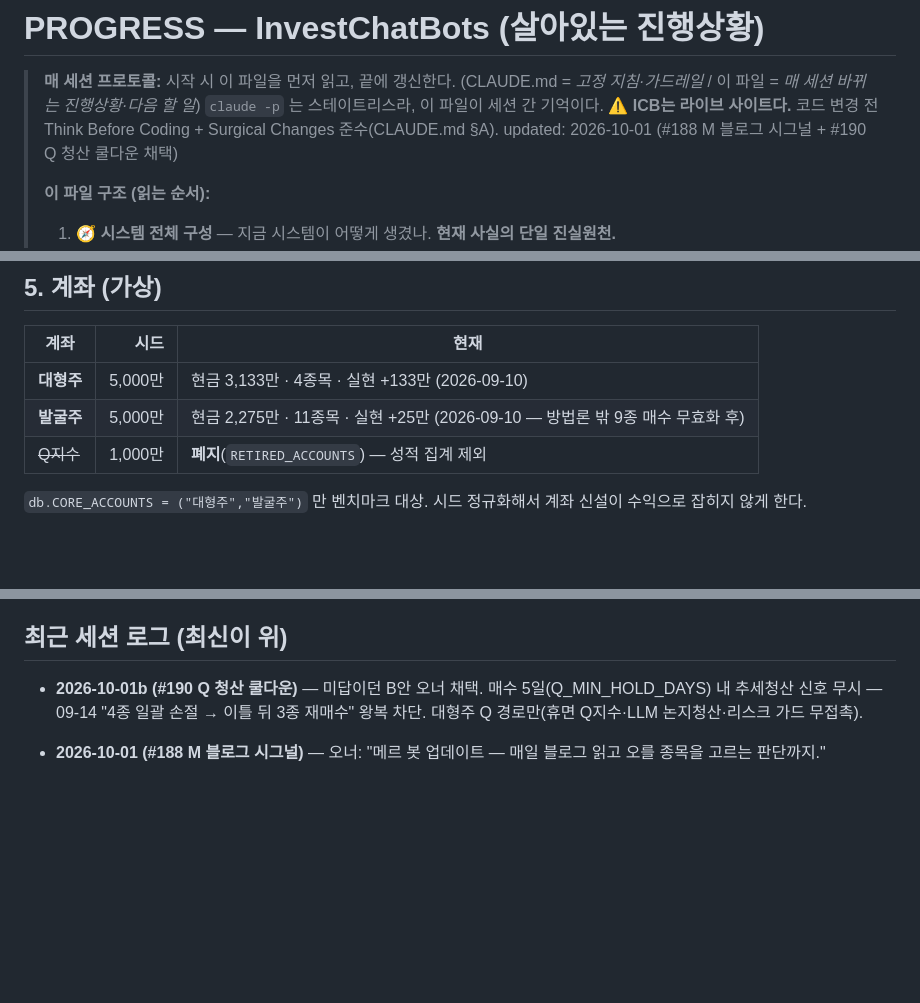
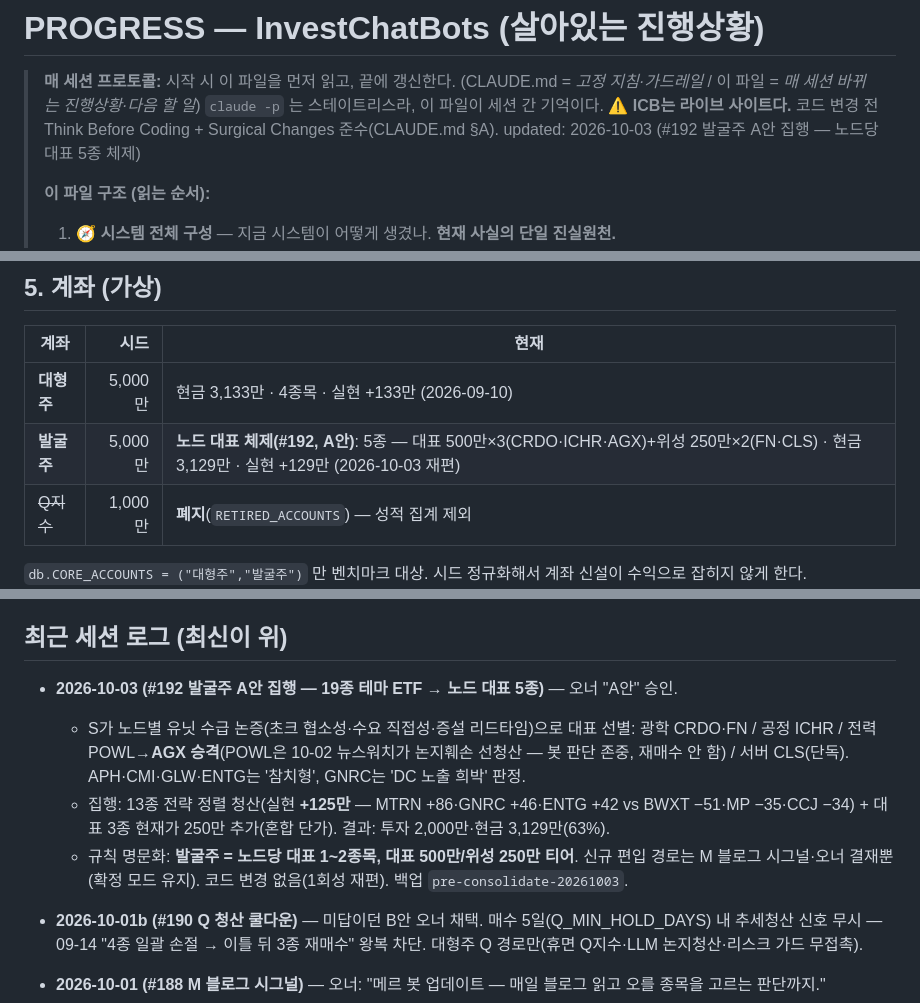
Before and after one commit to 0921sean/InvestChatBots, a Markdown page: PROGRESS.md, 3 parts joined by grey strips. Rendered like a GitHub page; blank space fills up the shorter version.

Commit message:
[Docs/#192] 발굴주 A안 집행 기록 — 노드당 대표 5종 체제(13종 청산·3종 티어업)
Co-Authored-By: Claude Fable 5 <noreply@anthropic.com>
Claude-Session: https://claude.ai/code/session_0186qbgT6ao85DCAeDdcv1oU

```diff
--- a/PROGRESS.md
+++ b/PROGRESS.md
@@ -4,7 +4,7 @@
 > (CLAUDE.md = *고정 지침·가드레일* / 이 파일 = *매 세션 바뀌는 진행상황·다음 할 일*)
 > `claude -p` 는 스테이트리스라, 이 파일이 세션 간 기억이다.
 > ⚠️ **ICB는 라이브 사이트다.** 코드 변경 전 Think Before Coding + Surgical Changes 준수(CLAUDE.md §A).
-> updated: 2026-10-01 (#188 M 블로그 시그널 + #190 Q 청산 쿨다운 채택)
+> updated: 2026-10-03 (#192 발굴주 A안 집행 — 노드당 대표 5종 체제)
 >
 > **이 파일 구조 (읽는 순서):**
 > 1. **🧭 시스템 전체 구성** — 지금 시스템이 어떻게 생겼나. **현재 사실의 단일 진실원천.**
@@ -85,7 +85,7 @@ LLM = `claude` CLI 서브프로세스 (구독 토큰 버킷 — 크레딧 과금
 | 계좌 | 시드 | 현재 |
 |---|---:|---|
 | **대형주** | 5,000만 | 현금 3,133만 · 4종목 · 실현 +133만 (2026-09-10) |
-| **발굴주** | 5,000만 | 현금 2,275만 · 11종목 · 실현 +25만 (2026-09-10 — 방법론 밖 9종 매수 무효화 후) |
+| **발굴주** | 5,000만 | **노드 대표 체제(#192, A안)**: 5종 — 대표 500만×3(CRDO·ICHR·AGX)+위성 250만×2(FN·CLS) · 현금 3,129만 · 실현 +129만 (2026-10-03 재편) |
 | ~~Q지수~~ | 1,000만 | **폐지**(`RETIRED_ACCOUNTS`) — 성적 집계 제외 |
 
 `db.CORE_ACCOUNTS = ("대형주","발굴주")` 만 벤치마크 대상. 시드 정규화해서 계좌 신설이 수익으로 잡히지 않게 한다.
@@ -315,6 +315,10 @@ LLM = `claude` CLI 서브프로세스 (구독 토큰 버킷 — 크레딧 과금
 - 인증 강화(2FA/IP제한) — 실계좌 전 필수.
 
 ## 최근 세션 로그 (최신이 위)
+- **2026-10-03 (#192 발굴주 A안 집행 — 19종 테마 ETF → 노드 대표 5종)** — 오너 "A안" 승인.
+  - S가 노드별 유닛 수급 논증(초크 협소성·수요 직접성·증설 리드타임)으로 대표 선별: 광학 CRDO·FN / 공정 ICHR / 전력 POWL→**AGX 승격**(POWL은 10-02 뉴스워치가 논지훼손 선청산 — 봇 판단 존중, 재매수 안 함) / 서버 CLS(단독). APH·CMI·GLW·ENTG는 '참치형', GNRC는 'DC 노출 희박' 판정.
+  - 집행: 13종 전략 정렬 청산(실현 **+125만** — MTRN +86·GNRC +46·ENTG +42 vs BWXT −51·MP −35·CCJ −34) + 대표 3종 현재가 250만 추가(혼합 단가). 결과: 투자 2,000만·현금 3,129만(63%).
+  - 규칙 명문화: **발굴주 = 노드당 대표 1~2종목, 대표 500만/위성 250만 티어**. 신규 편입 경로는 M 블로그 시그널·오너 결재뿐(확정 모드 유지). 코드 변경 없음(1회성 재편). 백업 `pre-consolidate-20261003`.
 - **2026-10-01b (#190 Q 청산 쿨다운)** — 미답이던 B안 오너 채택. 매수 5일(Q_MIN_HOLD_DAYS) 내 추세청산 신호 무시 — 09-14 "4종 일괄 손절 → 이틀 뒤 3종 재매수" 왕복 차단. 대형주 Q 경로만(휴면 Q지수·LLM 논지청산·리스크 가드 무접촉).
 - **2026-10-01 (#188 M 블로그 시그널)** — 오너: "메르 봇 업데이트 — 매일 블로그 읽고 오를 종목을 고르는 판단까지."
   - `run_blog_stock_review()`: 하루 1회 sonnet 1콜, 최근 2일 새 글(≤6편) → 글마다 ①매수후보(US 티커+논지 → 오너 결재 상신, 하루 2건 캡) ②방향메모(추격 대신 팔로우 방향 → 피드 🧭) ③해당없음. 확정 모드와 무관(신규 매수는 결재 경유). M 브리핑 페르소나(비투표)는 유지 — 시그널은 별도 태스크 프롬프트(공개 레포라 출처 미기재).
```
